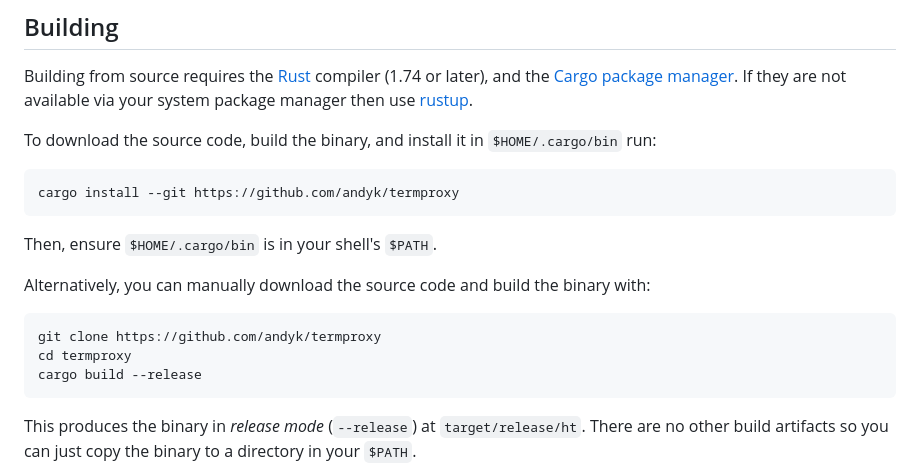
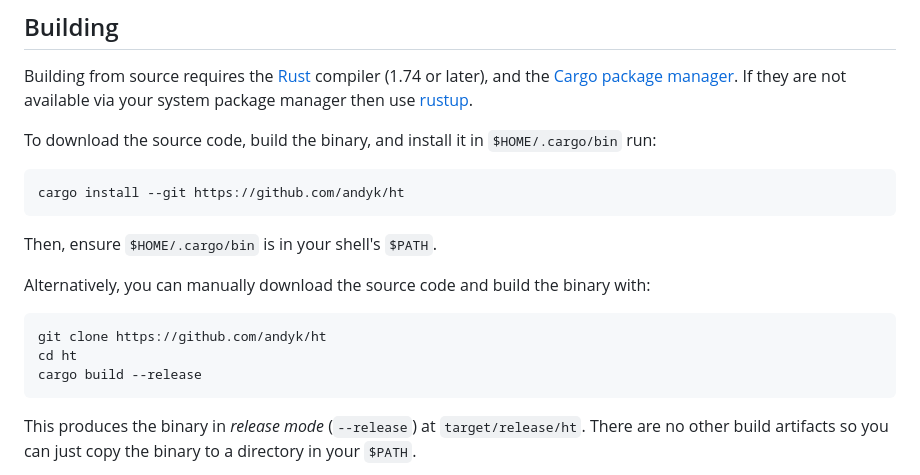
Before and after one commit to memextech/ht, a Markdown page: README.md, the part around the change. Rendered like a GitHub page.

Commit message:
Update README.md with the new references to the project's URL
This just replace ocurrences of `https://github.com/andyk/termproxy` with `https://github.com/andyk/ht`

````diff
--- a/README.md
+++ b/README.md
@@ -16,7 +16,7 @@ To download the source code, build the binary, and install it in
 `$HOME/.cargo/bin` run:
 
 ```sh
-cargo install --git https://github.com/andyk/termproxy
+cargo install --git https://github.com/andyk/ht
 ```
 
 Then, ensure `$HOME/.cargo/bin` is in your shell's `$PATH`.
@@ -25,8 +25,8 @@ Alternatively, you can manually download the source code and build the binary
 with:
 
 ```sh
-git clone https://github.com/andyk/termproxy
-cd termproxy
+git clone https://github.com/andyk/ht
+cd ht
 cargo build --release
 ```
 
````
